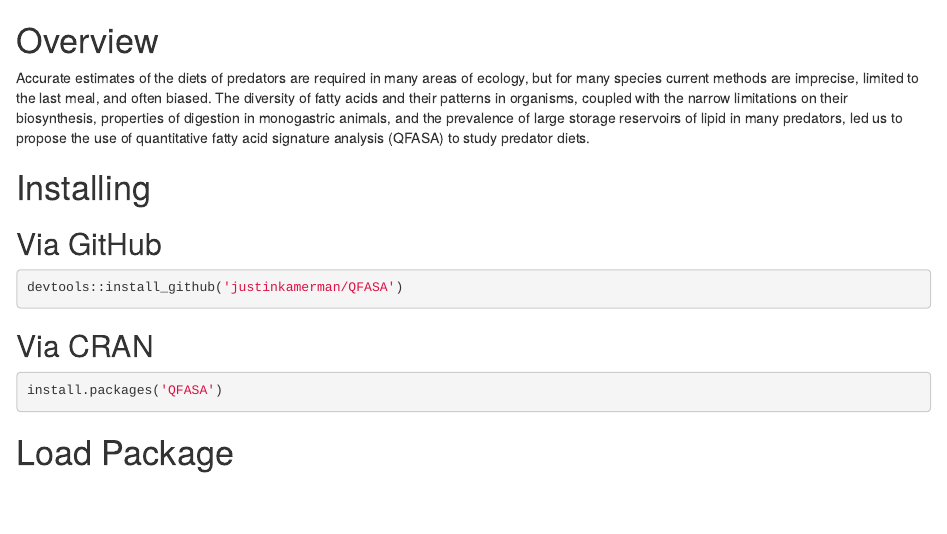
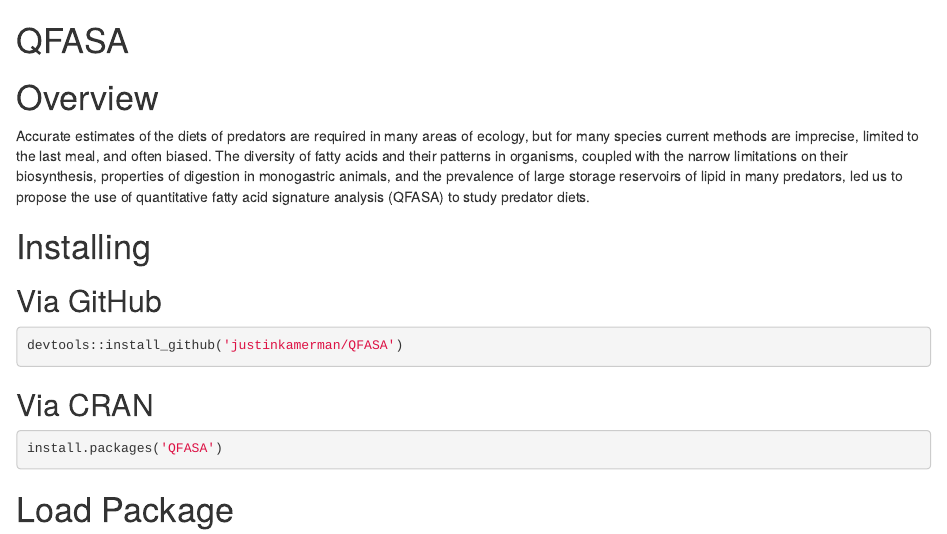
Before and after one commit to cstewartGH/QFASA, an R Markdown document (README.Rmd): the page in a window 1100 px wide, from its top. Rendered offline with R 4.5, knitr and Pandoc, with nearby package versions; both versions are drawn in the output format of the newer one; some code elsewhere in the file could not run offline; badge pictures from the web are left out.

Commit message:
Nicer README header

```diff
--- a/README.Rmd
+++ b/README.Rmd
@@ -1,6 +1,4 @@
----
-output: github_document
----
+# QFASA
 
 <!-- README.md is generated from README.Rmd. Please edit that file -->
 
```
Also changed, not shown: README.md.
